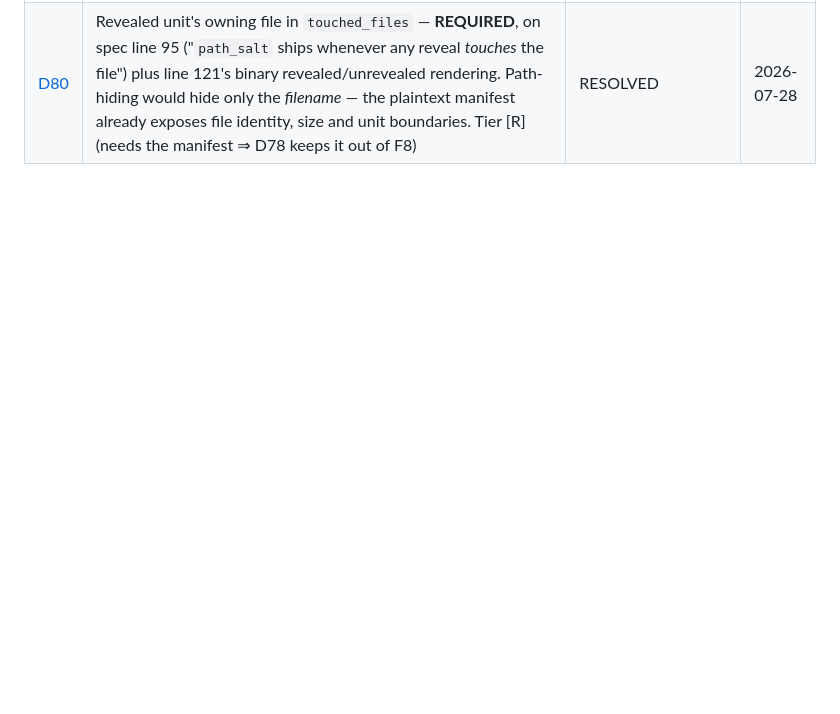
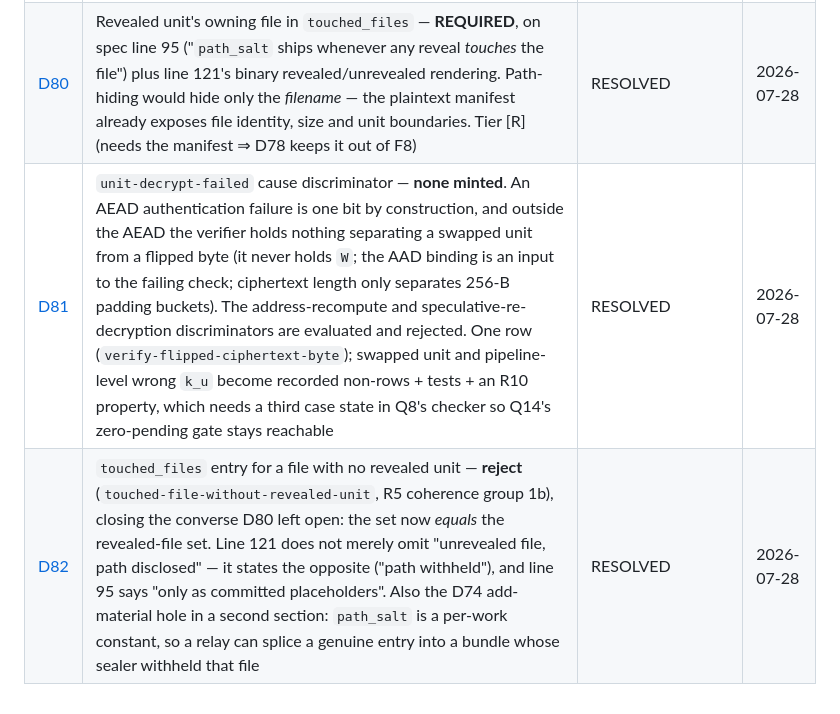
Before and after one commit to aed900/antseal, a Markdown page: docs/decisions/README.md, the part around the change. GitHub-like rendering; blank space fills up the shorter version.

Commit message:
Decision register: index D81 and D82
The register table lists every decision file; the two records committed above
were missing from it.

Co-Authored-By: Claude Opus 5 (1M context) <noreply@anthropic.com>

```diff
--- a/docs/decisions/README.md
+++ b/docs/decisions/README.md
@@ -35,3 +35,5 @@ finding is quoted inline in the records with its retrieval timestamp.
 | [D74](D74-extraneous-full-reveal-s-root.md) | Extraneous `s_root` on a `FineTree::Absent` full reveal — **reject** (`full-reveal-s-root-without-fine-tree`), completing D28's present-set-==-required-set rule in the *unexpected* direction. Closes the one hole in "a third party cannot alter a bundle's reveal shape undetected": adding material now fires too. One code — a `FileSalt` arm is unreachable | RESOLVED | 2026-07-28 |
 | [D75](D75-full-reveal-cover-shape.md) | Full-reveal cover shape — **BOTH**: a full reveal ships per-unit covers *and* `s_root`. Keeps `covered_reveal.cover` at tier [P] so bundle validation stays decidable from the bundle alone (D78); on a full reveal the covers leak nothing. Makes R4's `s_root` rebuild defence-in-depth — **and the two routes must be required to agree** (open tamper row for R4/Q8) | RESOLVED | 2026-07-28 |
 | [D80](D80-revealed-unit-touched-file.md) | Revealed unit's owning file in `touched_files` — **REQUIRED**, on spec line 95 ("`path_salt` ships whenever any reveal *touches* the file") plus line 121's binary revealed/unrevealed rendering. Path-hiding would hide only the *filename* — the plaintext manifest already exposes file identity, size and unit boundaries. Tier [R] (needs the manifest ⇒ D78 keeps it out of F8) | RESOLVED | 2026-07-28 |
+| [D81](D81-unit-decrypt-cause.md) | `unit-decrypt-failed` cause discriminator — **none minted**. An AEAD authentication failure is one bit by construction, and outside the AEAD the verifier holds nothing separating a swapped unit from a flipped byte (it never holds `W`; the AAD binding is an input to the failing check; ciphertext length only separates 256-B padding buckets). The address-recompute and speculative-re-decryption discriminators are evaluated and rejected. One row (`verify-flipped-ciphertext-byte`); swapped unit and pipeline-level wrong `k_u` become recorded non-rows + tests + an R10 property, which needs a third case state in Q8's checker so Q14's zero-pending gate stays reachable | RESOLVED | 2026-07-28 |
+| [D82](D82-touched-file-without-reveal.md) | `touched_files` entry for a file with no revealed unit — **reject** (`touched-file-without-revealed-unit`, R5 coherence group 1b), closing the converse D80 left open: the set now *equals* the revealed-file set. Line 121 does not merely omit "unrevealed file, path disclosed" — it states the opposite ("path withheld"), and line 95 says "only as committed placeholders". Also the D74 add-material hole in a second section: `path_salt` is a per-work constant, so a relay can splice a genuine entry into a bundle whose sealer withheld that file | RESOLVED | 2026-07-28 |
```
